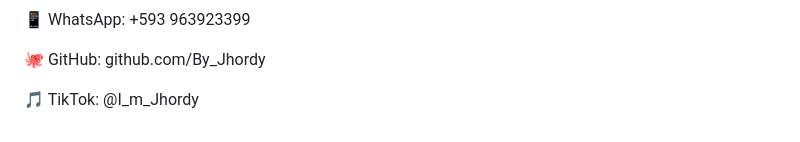
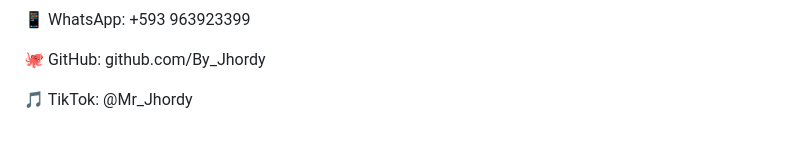
Before and after one commit to jhomac2/control-local-ropa-personal, a Markdown page: README.md, the part around the change. GitHub-like rendering.

```diff
--- a/README.md
+++ b/README.md
@@ -86,4 +86,4 @@ Desarrollado por Jhordy (I´m_Jhordy) desde Sangolquí, Pichincha, Ecuador 🇪
 
 🐙 GitHub: github.com/By_Jhordy
 
-🎵 TikTok: @I_m_Jhordy
+🎵 TikTok: @Mr_Jhordy
```
